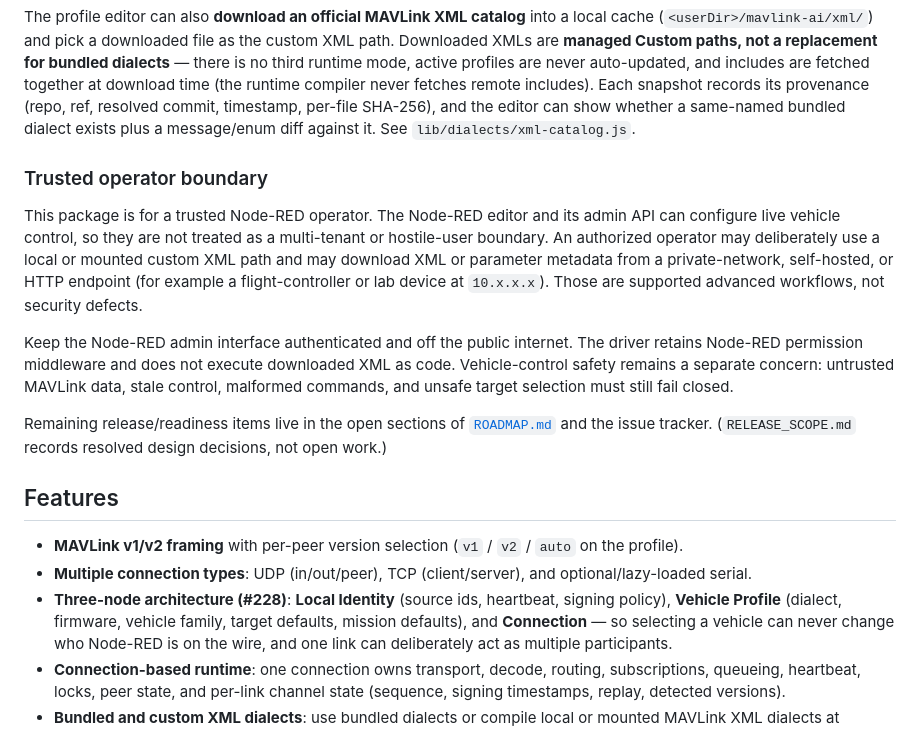
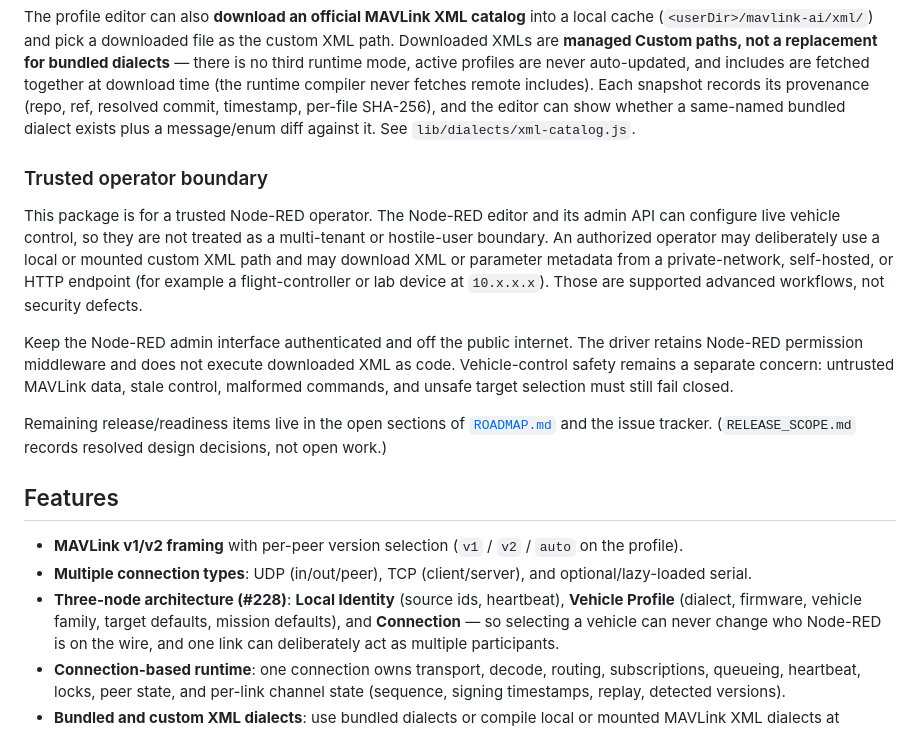
Before and after one commit to cmc0619/node-red-contrib-mavlink-ai, a Markdown page: README.md, the part around the change. Rendered like a GitHub page.

Commit message:
docs: correct reviewed README details

```diff
--- a/README.md
+++ b/README.md
@@ -37,6 +37,7 @@ runtime compiler never fetches remote includes). Each snapshot records its
 provenance (repo, ref, resolved commit, timestamp, per-file SHA-256), and the
 editor can show whether a same-named bundled dialect exists plus a message/enum
 diff against it. See `lib/dialects/xml-catalog.js`.
+
 ### Trusted operator boundary
 
 This package is for a trusted Node-RED operator. The Node-RED editor and its
@@ -53,7 +54,6 @@ downloaded XML as code. Vehicle-control safety remains a separate concern:
 untrusted MAVLink data, stale control, malformed commands, and unsafe target
 selection must still fail closed.
 
-
 Remaining release/readiness items live in the open sections of
 [`ROADMAP.md`](ROADMAP.md) and the issue tracker. (`RELEASE_SCOPE.md` records
 resolved design decisions, not open work.)
@@ -64,8 +64,7 @@ resolved design decisions, not open work.)
   `auto` on the profile).
 - **Multiple connection types**: UDP (in/out/peer), TCP (client/server), and
   optional/lazy-loaded serial.
-- **Three-node architecture (#228)**: **Local Identity** (source ids, heartbeat,
-  signing policy), **Vehicle Profile** (dialect, firmware, vehicle family, target
+- **Three-node architecture (#228)**: **Local Identity** (source ids, heartbeat), **Vehicle Profile** (dialect, firmware, vehicle family, target
   defaults, mission defaults), and **Connection** — so selecting a vehicle can
   never change who Node-RED is on the wire, and one link can deliberately act as
   multiple participants.
```
